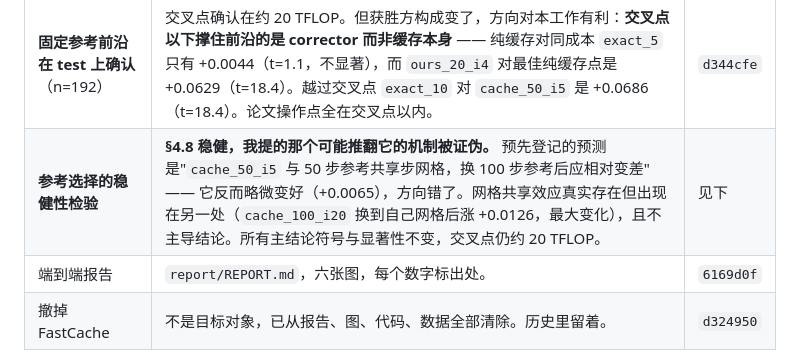
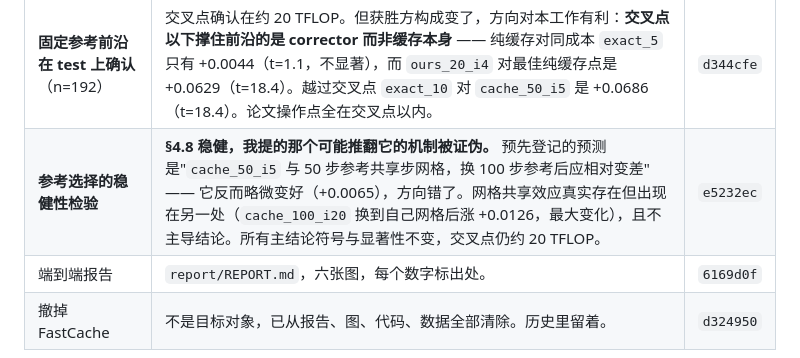
Before and after one commit to xiaruize0911/Diff-cache-Comp, a Markdown page: TODO.md, the part around the change. Drawn GitHub-style.

Commit message:
Fill in the commit hash for the reference-robustness check
Co-Authored-By: Claude Opus 5 <noreply@anthropic.com>

```diff
--- a/TODO.md
+++ b/TODO.md
@@ -61,7 +61,7 @@
 | **跨步数测 ρ**（新增并完成） | **否掉了我自己的解释。** 曾提出"20 步赢 50 步打平是因为税不变收益缩小"。实测部署 ρ 在 50 步是 **22.60**、20 步是 **10.83** —— 税高 2.1 倍而收益相当（+0.0445 对 +0.0588）。所以税不是限制增益的因素。真实原因更朴素：Taylor 涨 +0.0719，我们只跌 0.0143。**这是 ρ 乘积"解释崩塌不解释收益"的第二个反例。** | `bd14e31` |
 | **固定参考的跨步数前沿**（用户提问触发） | **补上了论文最需要而从未有过的基线：把 solver 步数调小。** 所有配置对同一 50 步精确参考打分。前沿上有交叉点，约 20 TFLOP（≈8 个精确步）：以内缓存赢（+0.066~+0.072），以外纯精确少步数赢（exact_10 0.8143 vs cache_50_i5 0.7676，同成本）。论文的操作点恰好在缓存获胜区内 —— 结论成立，但那是运气。"更多步+更大 i"对纯缓存严格更好，但仍被 ours_20_i4 压住 +0.032。 | `ec64db3` |
 | **固定参考前沿在 test 上确认**（n=192） | 交叉点确认在约 20 TFLOP。但获胜方构成变了，方向对本工作有利：**交叉点以下撑住前沿的是 corrector 而非缓存本身** —— 纯缓存对同成本 `exact_5` 只有 +0.0044（t=1.1，不显著），而 `ours_20_i4` 对最佳纯缓存点是 +0.0629（t=18.4）。越过交叉点 `exact_10` 对 `cache_50_i5` 是 +0.0686（t=18.4）。论文操作点全在交叉点以内。 | `d344cfe` |
-| **参考选择的稳健性检验** | **§4.8 稳健，我提的那个可能推翻它的机制被证伪。** 预先登记的预测是"`cache_50_i5` 与 50 步参考共享步网格，换 100 步参考后应相对变差" —— 它反而略微变好（+0.0065），方向错了。网格共享效应真实存在但出现在另一处（`cache_100_i20` 换到自己网格后涨 +0.0126，最大变化），且不主导结论。所有主结论符号与显著性不变，交叉点仍约 20 TFLOP。 | 见下 |
+| **参考选择的稳健性检验** | **§4.8 稳健，我提的那个可能推翻它的机制被证伪。** 预先登记的预测是"`cache_50_i5` 与 50 步参考共享步网格，换 100 步参考后应相对变差" —— 它反而略微变好（+0.0065），方向错了。网格共享效应真实存在但出现在另一处（`cache_100_i20` 换到自己网格后涨 +0.0126，最大变化），且不主导结论。所有主结论符号与显著性不变，交叉点仍约 20 TFLOP。 | `e5232ec` |
 | 端到端报告 | `report/REPORT.md`，六张图，每个数字标出处。 | `6169d0f` |
 | 撤掉 FastCache | 不是目标对象，已从报告、图、代码、数据全部清除。历史里留着。 | `d324950` |
 
```
